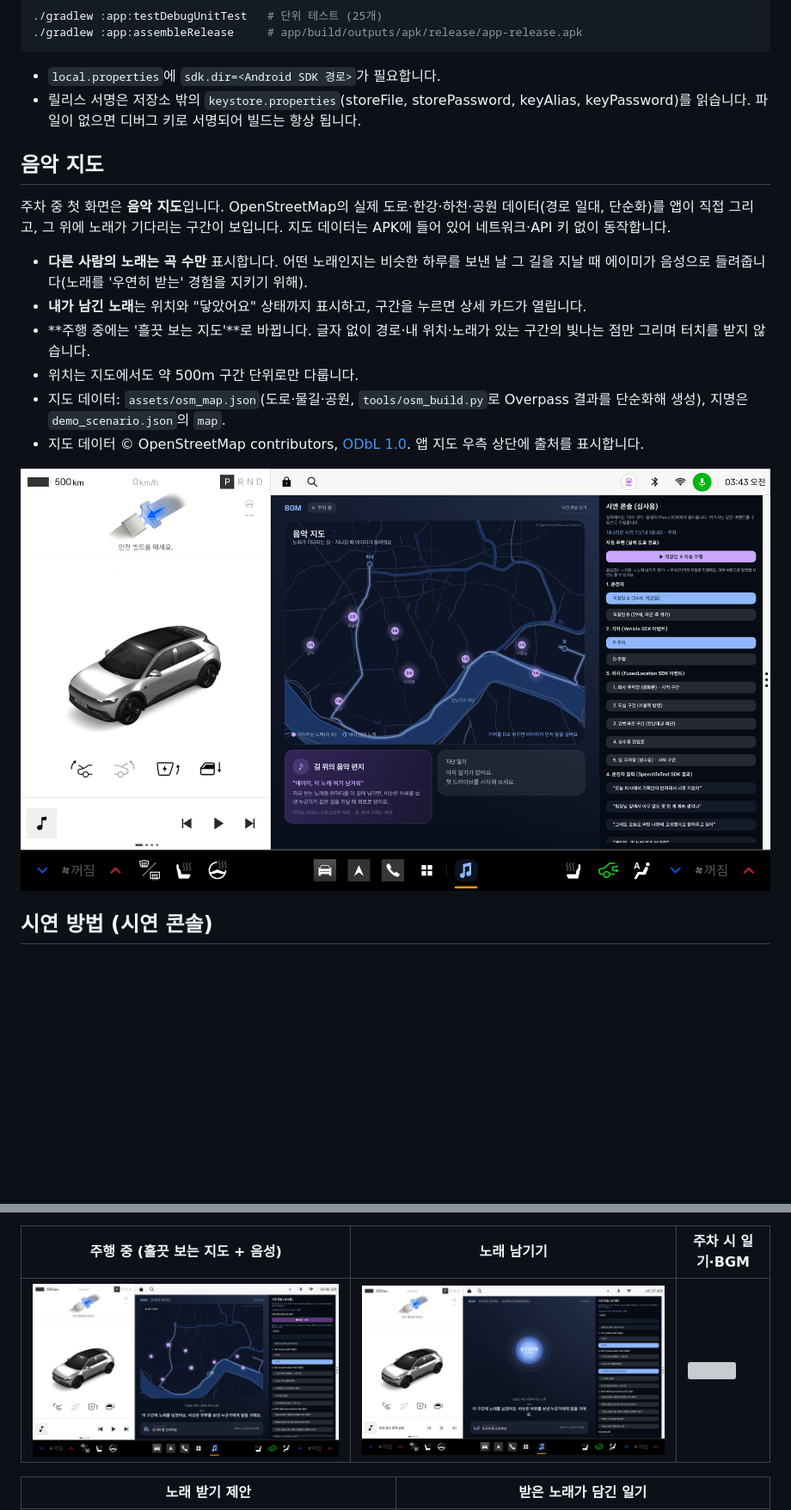
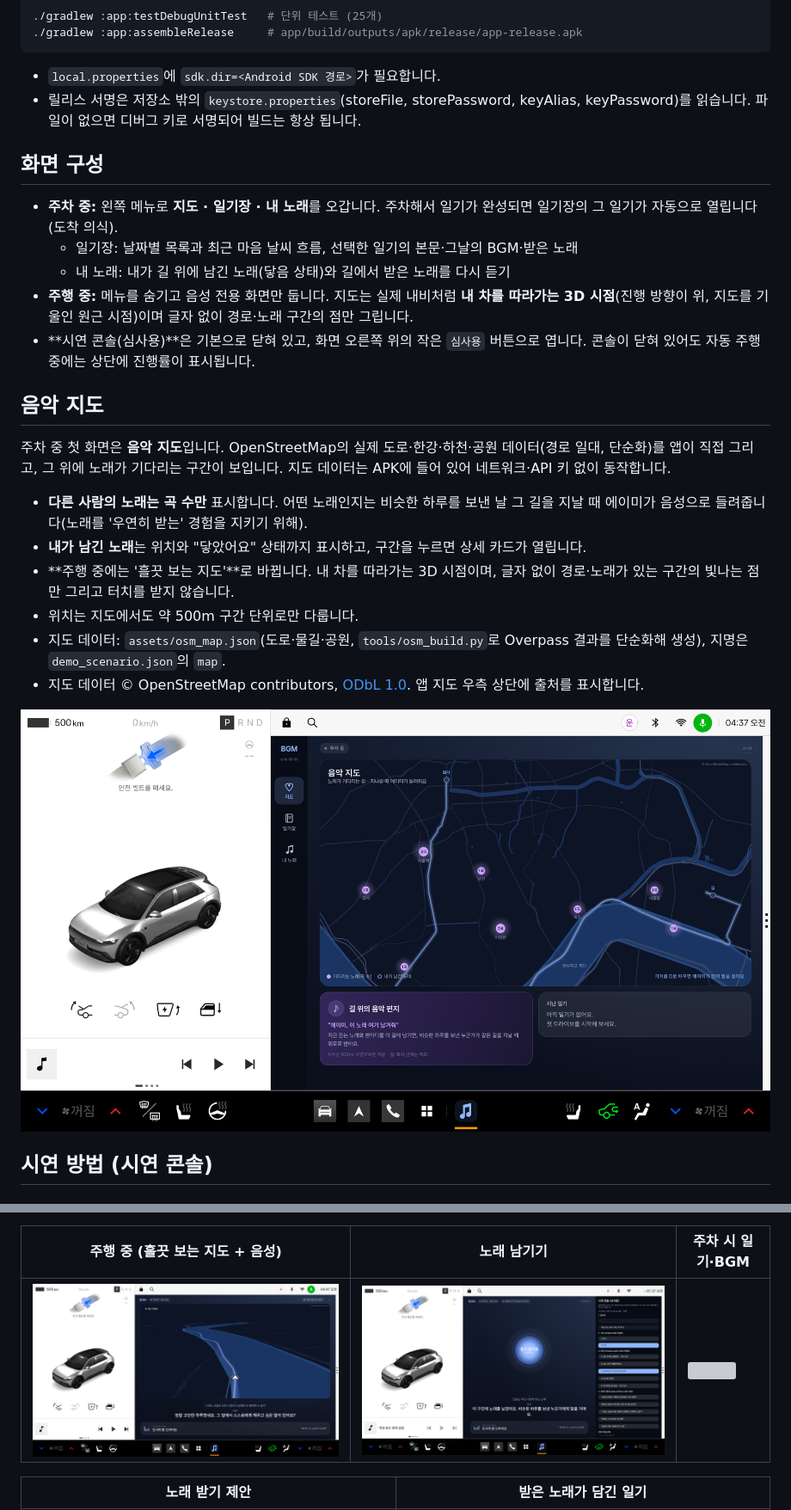
Before and after one commit to teamiam0320/BGM, a Markdown page: README.md, 2 parts joined by grey strips. Shown at 86% size. Rendered like a GitHub page; pictures changed too: docs/screenshots/00_music_map.png, docs/screenshots/01_driving.png; blank space fills up the shorter version; grey boxes are pictures that could not be loaded.

```diff
--- a/README.md
+++ b/README.md
@@ -48,13 +48,21 @@ adb shell am start -n com.iam.bgm/.MainActivity
 - `local.properties`에 `sdk.dir=<Android SDK 경로>`가 필요합니다.
 - 릴리스 서명은 저장소 밖의 `keystore.properties`(storeFile, storePassword, keyAlias, keyPassword)를 읽습니다. 파일이 없으면 디버그 키로 서명되어 빌드는 항상 됩니다.
 
+## 화면 구성
+
+- **주차 중:** 왼쪽 메뉴로 **지도 · 일기장 · 내 노래**를 오갑니다. 주차해서 일기가 완성되면 일기장의 그 일기가 자동으로 열립니다(도착 의식).
+  - 일기장: 날짜별 목록과 최근 마음 날씨 흐름, 선택한 일기의 본문·그날의 BGM·받은 노래
+  - 내 노래: 내가 길 위에 남긴 노래(닿음 상태)와 길에서 받은 노래를 다시 듣기
+- **주행 중:** 메뉴를 숨기고 음성 전용 화면만 둡니다. 지도는 실제 내비처럼 **내 차를 따라가는 3D 시점**(진행 방향이 위, 지도를 기울인 원근 시점)이며 글자 없이 경로·노래 구간의 점만 그립니다.
+- **시연 콘솔(심사용)**은 기본으로 닫혀 있고, 화면 오른쪽 위의 작은 `심사용` 버튼으로 엽니다. 콘솔이 닫혀 있어도 자동 주행 중에는 상단에 진행률이 표시됩니다.
+
 ## 음악 지도
 
 주차 중 첫 화면은 **음악 지도**입니다. OpenStreetMap의 실제 도로·한강·하천·공원 데이터(경로 일대, 단순화)를 앱이 직접 그리고, 그 위에 노래가 기다리는 구간이 보입니다. 지도 데이터는 APK에 들어 있어 네트워크·API 키 없이 동작합니다.
 
 - **다른 사람의 노래는 곡 수만** 표시합니다. 어떤 노래인지는 비슷한 하루를 보낸 날 그 길을 지날 때 에이미가 음성으로 들려줍니다(노래를 '우연히 받는' 경험을 지키기 위해).
 - **내가 남긴 노래**는 위치와 "닿았어요" 상태까지 표시하고, 구간을 누르면 상세 카드가 열립니다.
-- **주행 중에는 '흘끗 보는 지도'**로 바뀝니다. 글자 없이 경로·내 위치·노래가 있는 구간의 빛나는 점만 그리며 터치를 받지 않습니다.
+- **주행 중에는 '흘끗 보는 지도'**로 바뀝니다. 내 차를 따라가는 3D 시점이며, 글자 없이 경로·노래가 있는 구간의 빛나는 점만 그리고 터치를 받지 않습니다.
 - 위치는 지도에서도 약 500m 구간 단위로만 다룹니다.
 - 지도 데이터: `assets/osm_map.json`(도로·물길·공원, `tools/osm_build.py`로 Overpass 결과를 단순화해 생성), 지명은 `demo_scenario.json`의 `map`.
 - 지도 데이터 © OpenStreetMap contributors, [ODbL 1.0](https://www.openstreetmap.org/copyright). 앱 지도 우측 상단에 출처를 표시합니다.
```
Also changed, not shown: 5 other files.
